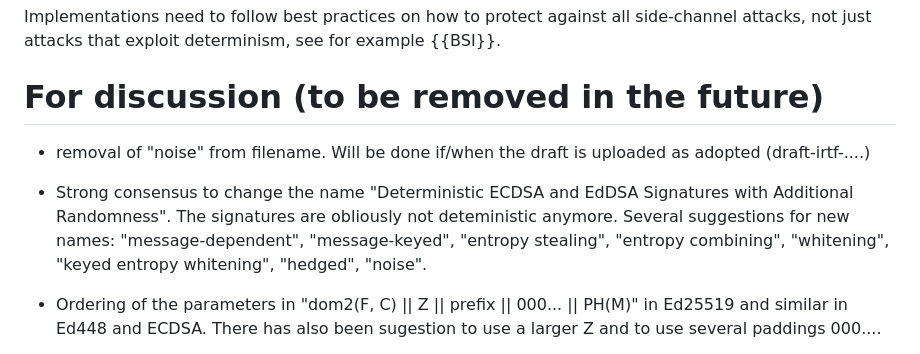
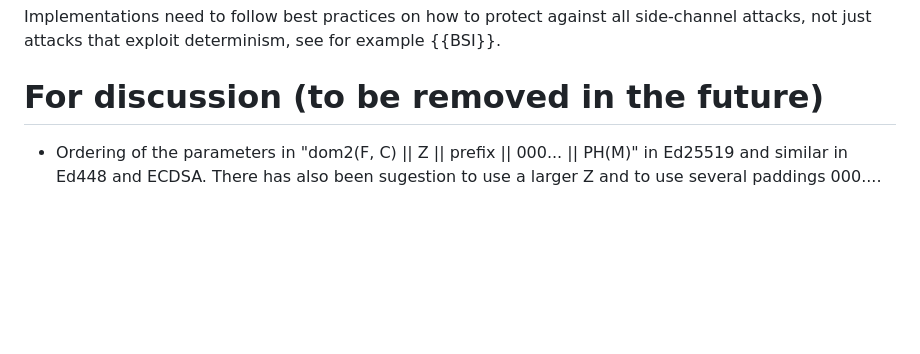
Before and after one commit to cfrg/draft-irtf-cfrg-det-sigs-with-noise, a Markdown page: draft-irtf-cfrg-det-sigs-with-noise.md, the part around the change. Drawn GitHub-style; blank space fills up the shorter version.

```diff
--- a/draft-irtf-cfrg-det-sigs-with-noise.md
+++ b/draft-irtf-cfrg-det-sigs-with-noise.md
@@ -517,11 +517,6 @@ Implementations need to follow best practices on how to protect against all side
 
 # For discussion (to be removed in the future)
 
-* removal of "noise" from filename. Will be done if/when the draft is uploaded as adopted (draft-irtf-....)
-
-* Strong consensus to change the name "Deterministic ECDSA and EdDSA Signatures with Additional Randomness". The signatures
-are obliously not deteministic anymore. Several suggestions for new names: "message-dependent", "message-keyed", "entropy stealing", "entropy combining", "whitening", "keyed entropy whitening", "hedged", "noise".
-
 * Ordering of the parameters in "dom2(F, C) \|\| Z \|\| prefix \|\| 000... \|\| PH(M)" in Ed25519 and similar in Ed448 and ECDSA. There has also been sugestion to use a larger Z and to use several paddings 000....
 
 * Ilari Liusvaara pointed out attacks using the context that needs to be considered. Some statements "first block is composed only of the hashed private key and the random value" in the document are not true for Ed25519ctx and Ed448ctx.
```
